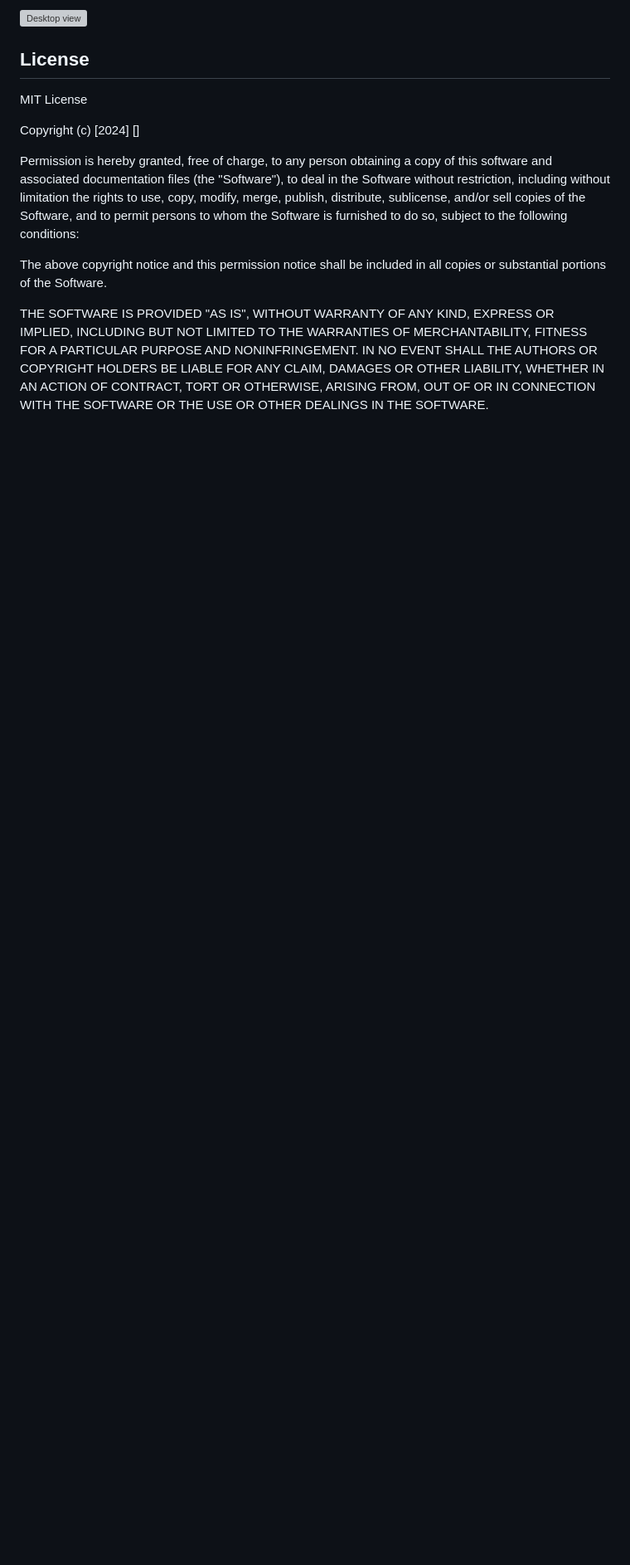
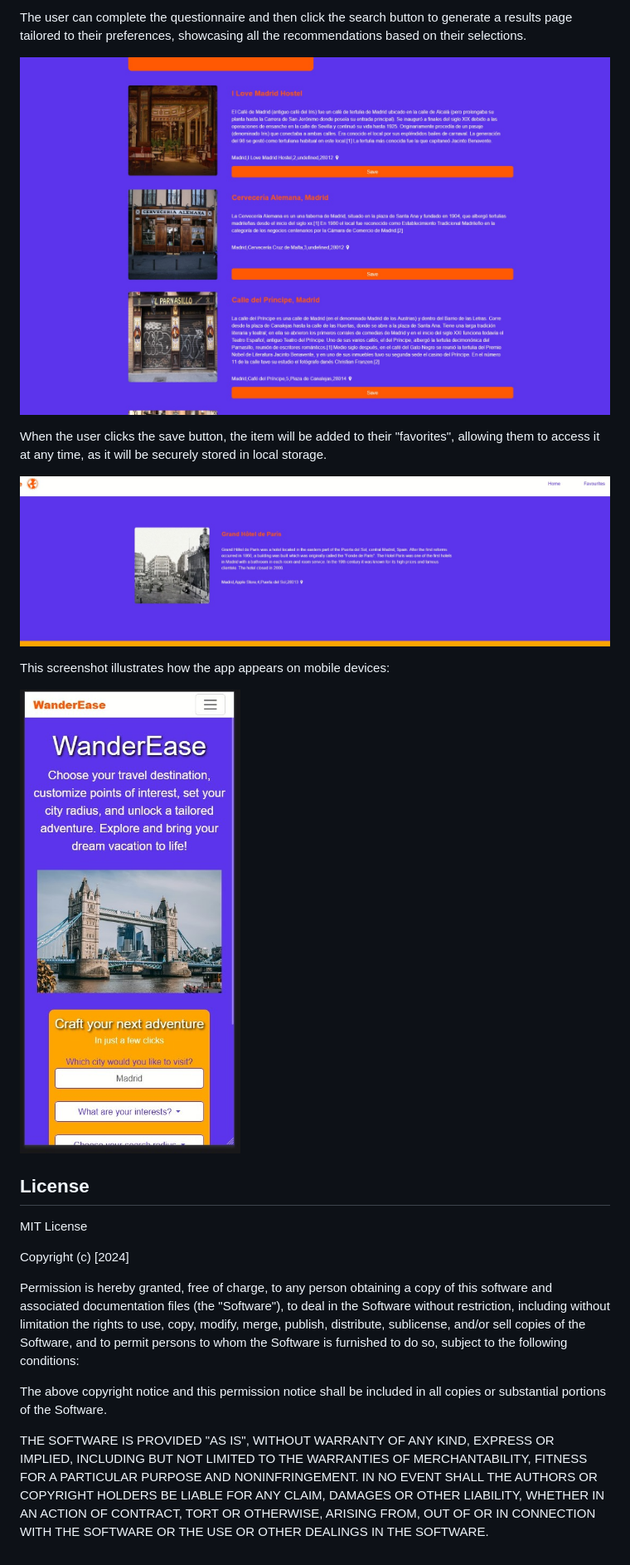
Before and after one commit to fumitsukai/Travel-Destination-Generator, a Markdown page: README.md, the part around the change printed below. Shown: that part at 83% size. GitHub-like rendering; pictures changed too: assets/images/wanderease-favorites.jpeg (added), assets/images/wanderease-mobile.jpeg (added), assets/images/wanderease-results.jpeg (added); blank space fills up the shorter version; grey boxes are pictures that could not be loaded.

Commit message:
Added screenshots and information to README

```diff
--- a/README.md
+++ b/README.md
@@ -18,10 +21,21 @@ These screenshots shows how the app looks:
 
-![Desktop view](./assets/images/)
+The user can complete the questionnaire and then click the search button to generate a results page tailored to their preferences, showcasing all the recommendations based on their selections.
+
+![Desktop view](./assets/images/wanderease-results.jpeg)
+
+When the user clicks the save button, the item will be added to their "favorites", allowing them to access it at any time, as it will be securely stored in local storage.
+
+![Desktop view](./assets/images/wanderease-favorites.jpeg)
+
+This screenshot illustrates how the app appears on mobile devices:
+
+![Desktop view](./assets/images/wanderease-mobile.jpeg)
+
 
 ## License
 MIT License
 
-Copyright (c) [2024] []
+Copyright (c) [2024]
 
 Permission is hereby granted, free of charge, to any person obtaining a copy
 of this software and associated documentation files (the "Software"), to deal
```
Also changed, not shown: other parts of README.md (+7 -4 lines), assets/images/wanderease-dropdown.jpeg (added), assets/images/wanderease-home.jpeg (added), 1 other file.
